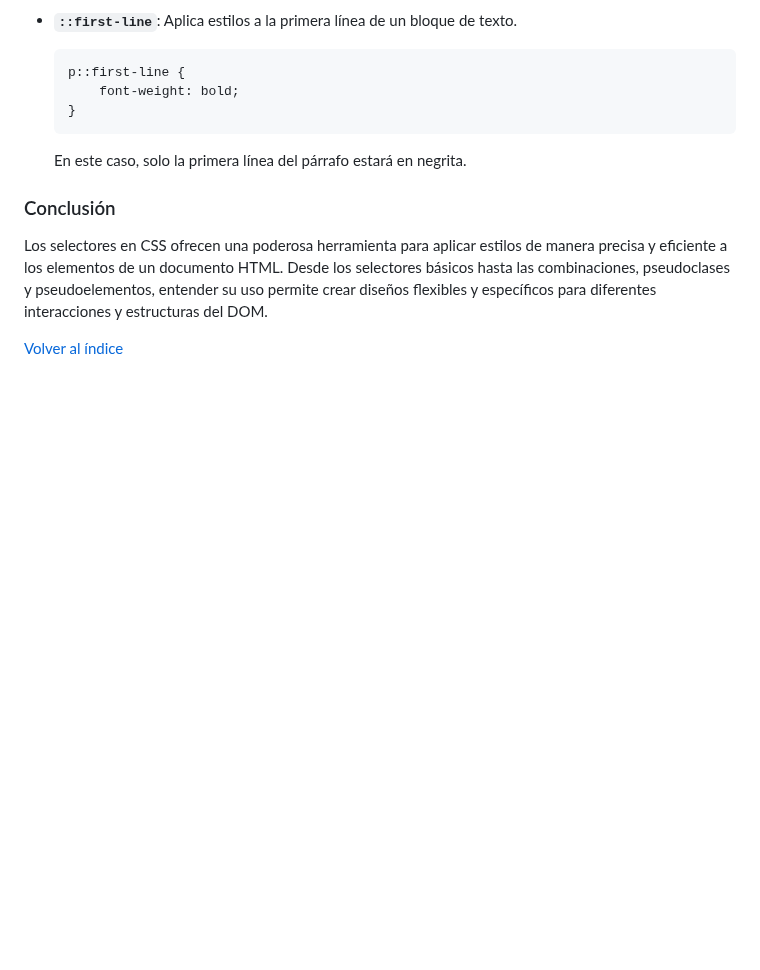
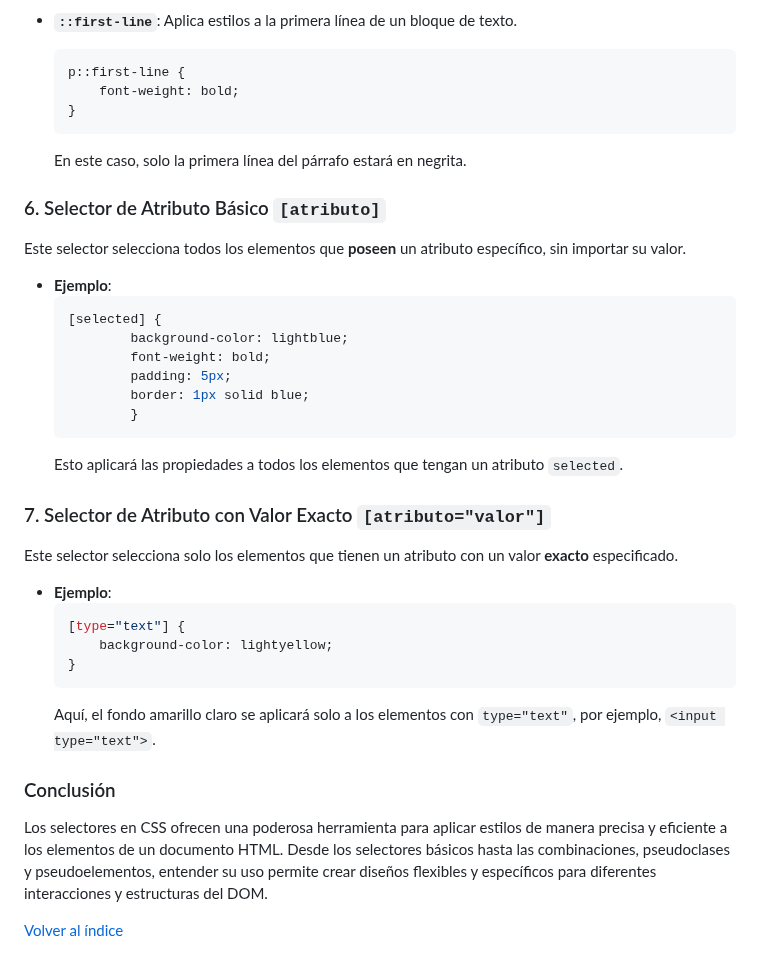
Before and after one commit to miGUITel/LM, a Markdown page: 03/LM0306_selectores.md, the part around the change. Drawn GitHub-style; blank space fills up the shorter version.

Commit message:
añadir selectores de atributos

````diff
--- a/03/LM0306_selectores.md
+++ b/03/LM0306_selectores.md
@@ -182,6 +182,31 @@ Los pseudoelementos permiten aplicar estilos a partes específicas de un element
 
   En este caso, solo la primera línea del párrafo estará en negrita.
 
+### 6. Selector de Atributo Básico `[atributo]`
+Este selector selecciona todos los elementos que **poseen** un atributo específico, sin importar su valor.
+
+- **Ejemplo**:
+    ```css
+    [selected] {
+            background-color: lightblue;
+            font-weight: bold;
+            padding: 5px;
+            border: 1px solid blue;
+            }
+    ```
+    Esto aplicará las propiedades a todos los elementos que tengan un atributo `selected`.
+
+### 7. Selector de Atributo con Valor Exacto `[atributo="valor"]`
+Este selector selecciona solo los elementos que tienen un atributo con un valor **exacto** especificado.
+
+- **Ejemplo**:
+    ```css
+    [type="text"] {
+        background-color: lightyellow;
+    }
+    ```
+    Aquí, el fondo amarillo claro se aplicará solo a los elementos con `type="text"`, por ejemplo, `<input type="text">`.
+
 ### Conclusión
 
 Los selectores en CSS ofrecen una poderosa herramienta para aplicar estilos de manera precisa y eficiente a los elementos de un documento HTML. Desde los selectores básicos hasta las combinaciones, pseudoclases y pseudoelementos, entender su uso permite crear diseños flexibles y específicos para diferentes interacciones y estructuras del DOM.
````
Also changed, not shown: 03/LM0306+_selec.md (+4 -4 lines).
